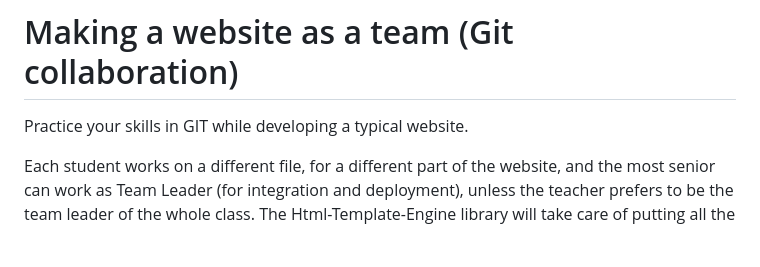
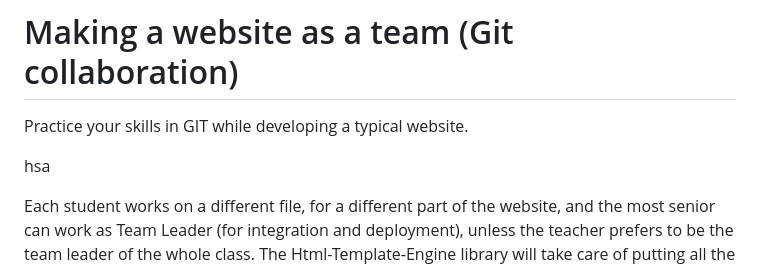
Before and after one commit to breatheco-de/exercise-collaborative-html-website, a Markdown page: README.md, the part around the change. Drawn GitHub-style; blank space fills up the shorter version.

Commit message:
fix: modifique el Readme

```diff
--- a/README.md
+++ b/README.md
@@ -1,6 +1,8 @@
 # Making a website as a team (Git collaboration)
 
 Practice your skills in GIT while developing a typical website.
+
+hsa
 
 Each student works on a different file, for a different part of the website, and the most senior can work as Team Leader (for integration and deployment), unless the teacher prefers to be the team leader of the whole class. The Html-Template-Engine library will take care of putting all the pieces together.
 
```
